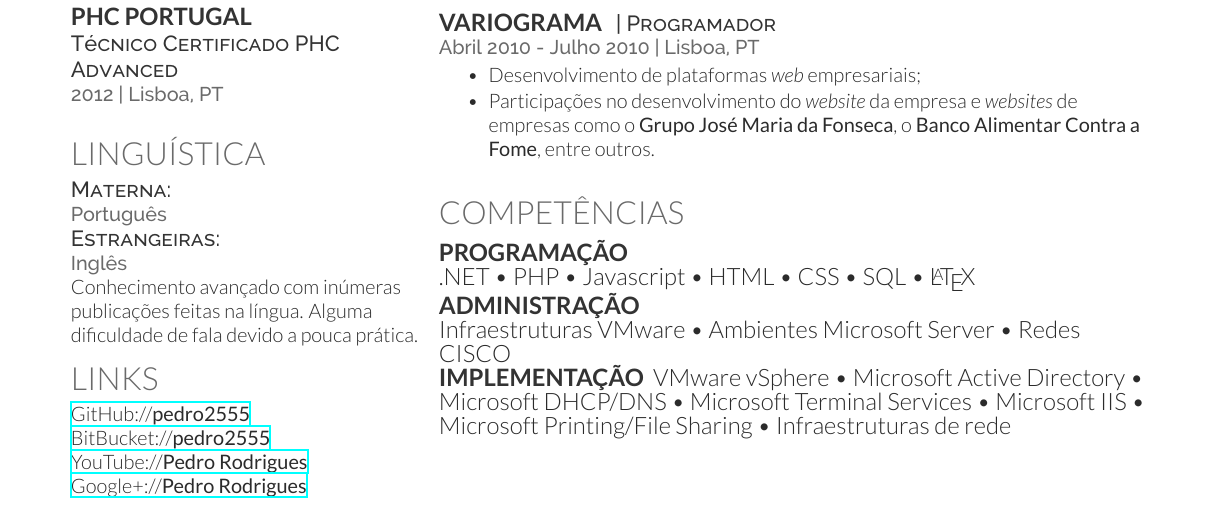
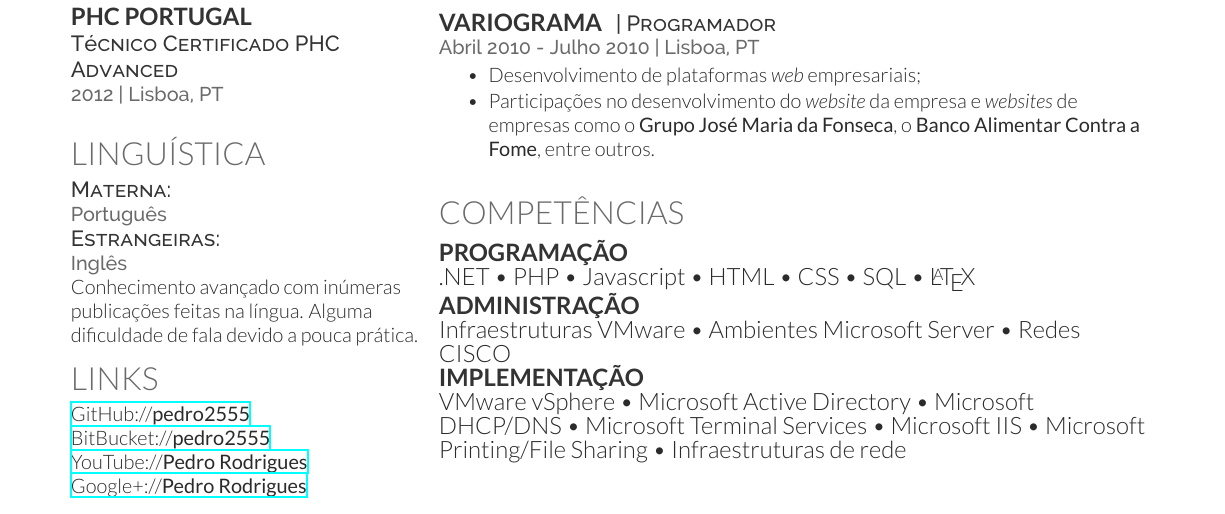
Before and after one commit to pedro2555/cv, a LaTeX CV (cv_12.tex): part of the page, cut so that both start at the same text. Compiled offline with XeLaTeX.

Commit message:
Fixed no new line on 'Implementação'

```diff
--- a/cv_12.tex
+++ b/cv_12.tex
@@ -161,7 +161,7 @@ Conhecimento avançado com inúmeras publicações feitas na língua. Alguma dif
 .NET \textbullet{} PHP \textbullet{} Javascript \textbullet{} HTML \textbullet{} CSS \textbullet{} SQL \textbullet{} \LaTeX{}\\
 \runsubsection{Administração}\\
 Infraestruturas VMware \textbullet{} Ambientes Microsoft Server \textbullet{} Redes CISCO\\
-\runsubsection{Implementação}
+\runsubsection{Implementação}\\
 VMware vSphere \textbullet{} Microsoft Active Directory \textbullet{} Microsoft DHCP/DNS \textbullet{} Microsoft Terminal Services \textbullet{} Microsoft IIS \textbullet{} Microsoft Printing/File Sharing \textbullet{} Infraestruturas de rede
 
 \end{minipage} % The end of the right column
```
